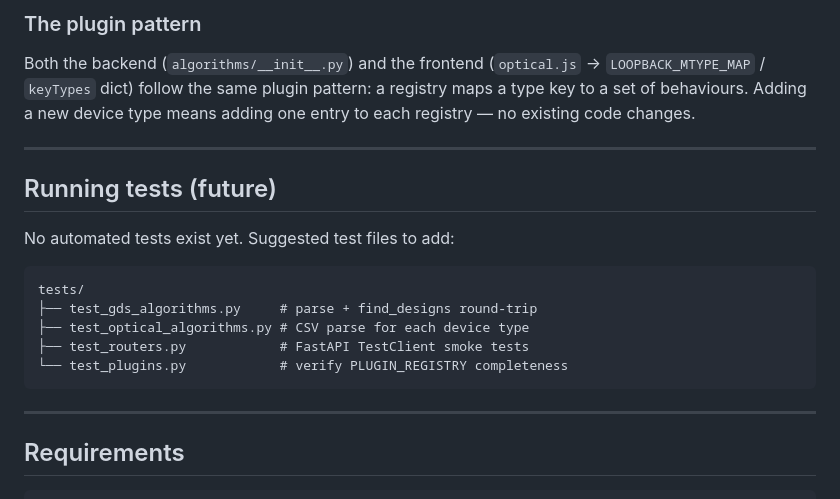
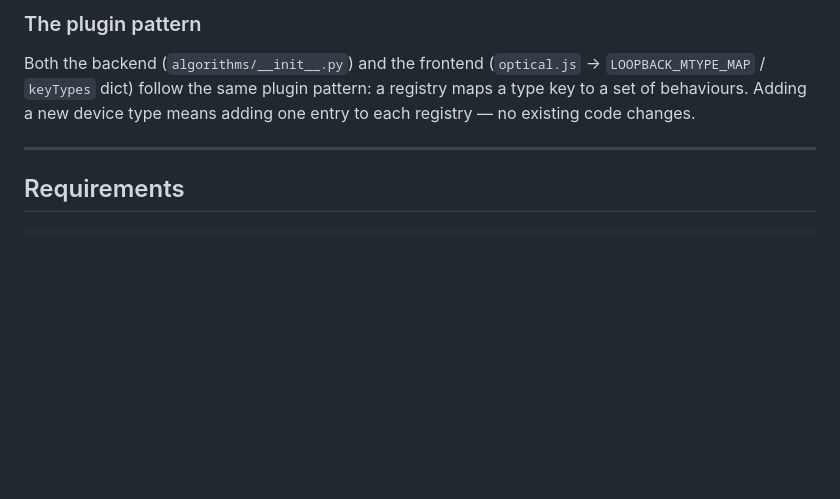
Before and after one commit to wafgunn/project-manager, a Markdown page: README.md, the part around the change. Rendered like a GitHub page; blank space fills up the shorter version.

````diff
--- a/README.md
+++ b/README.md
@@ -225,20 +225,6 @@ means adding one entry to each registry — no existing code changes.
 
 ---
 
-## Running tests (future)
-
-No automated tests exist yet.  Suggested test files to add:
-
-```
-tests/
-├── test_gds_algorithms.py     # parse + find_designs round-trip
-├── test_optical_algorithms.py # CSV parse for each device type
-├── test_routers.py            # FastAPI TestClient smoke tests
-└── test_plugins.py            # verify PLUGIN_REGISTRY completeness
-```
-
----
-
 ## Requirements
 
 ```
````
